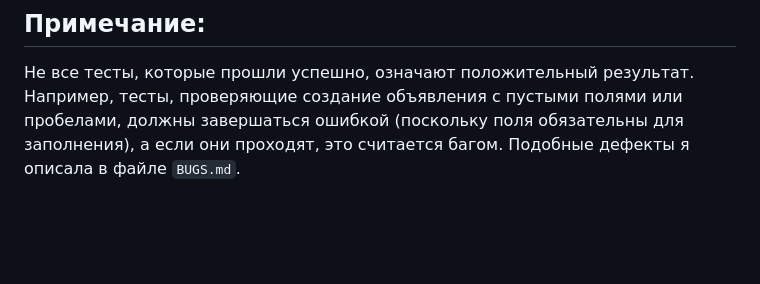
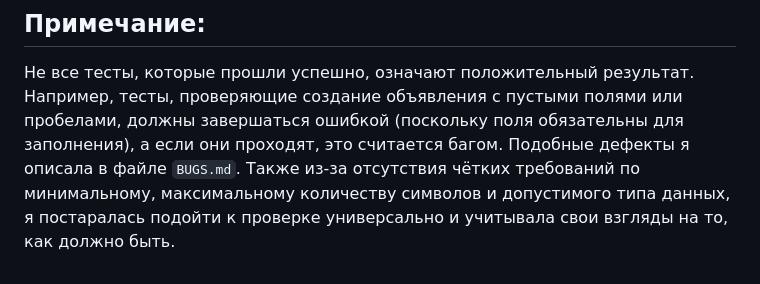
Before and after one commit to katenka-katrusya/test-task-for-QA, a Markdown page: README.md, the part around the change. GitHub-like rendering; blank space fills up the shorter version.

Commit message:
Update README.md
Дополнила README файл

```diff
--- a/README.md
+++ b/README.md
@@ -85,3 +85,4 @@ npx playwright show-report
 ## Примечание:
 
 Не все тесты, которые прошли успешно, означают положительный результат. Например, тесты, проверяющие создание объявления с пустыми полями или пробелами, должны завершаться ошибкой (поскольку поля обязательны для заполнения), а если они проходят, это считается багом. Подобные дефекты я описала в файле `BUGS.md`.
+Также из-за отсутствия чётких требований по минимальному, максимальному количеству символов и допустимого типа данных, я постаралась подойти к проверке универсально и учитывала свои взгляды на то, как должно быть.
```
